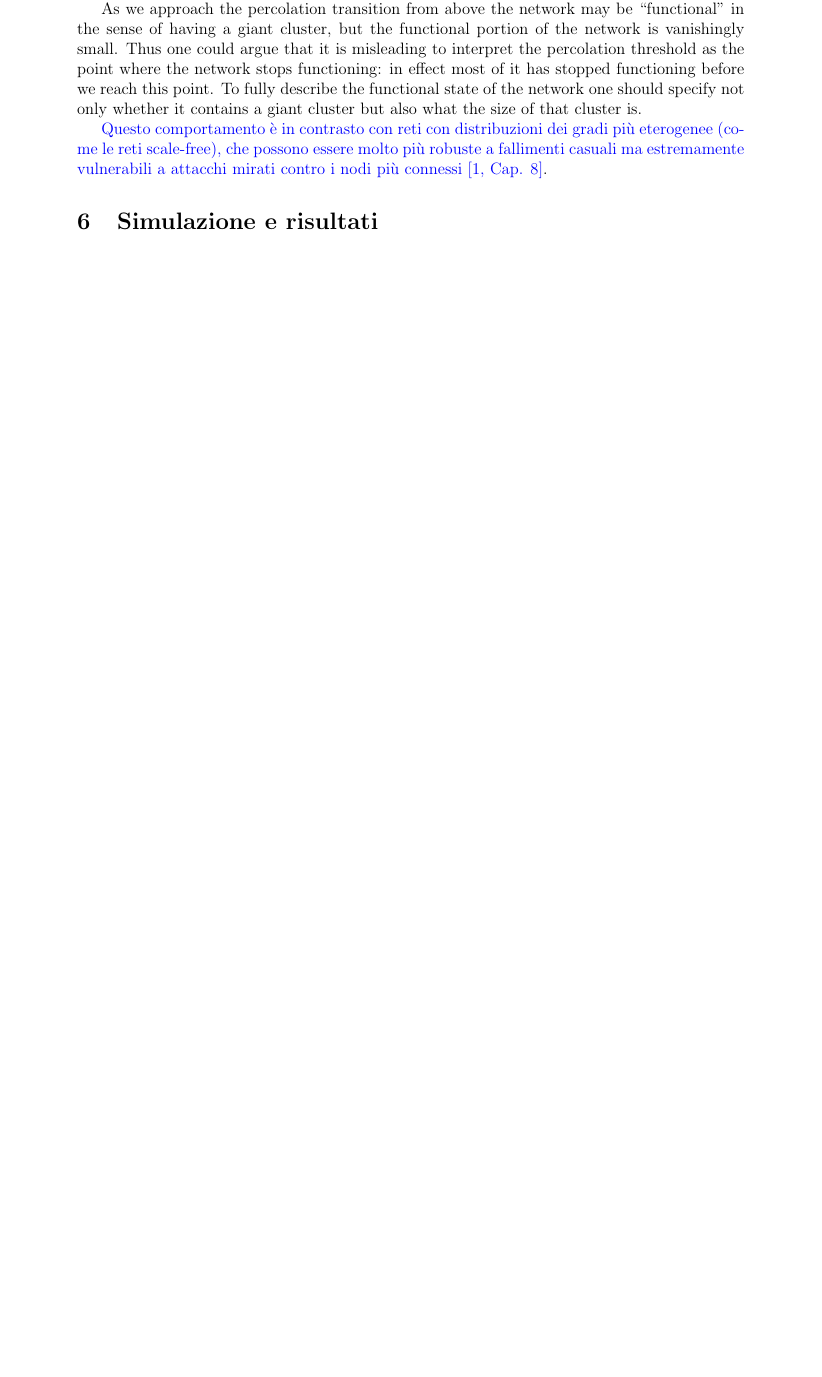
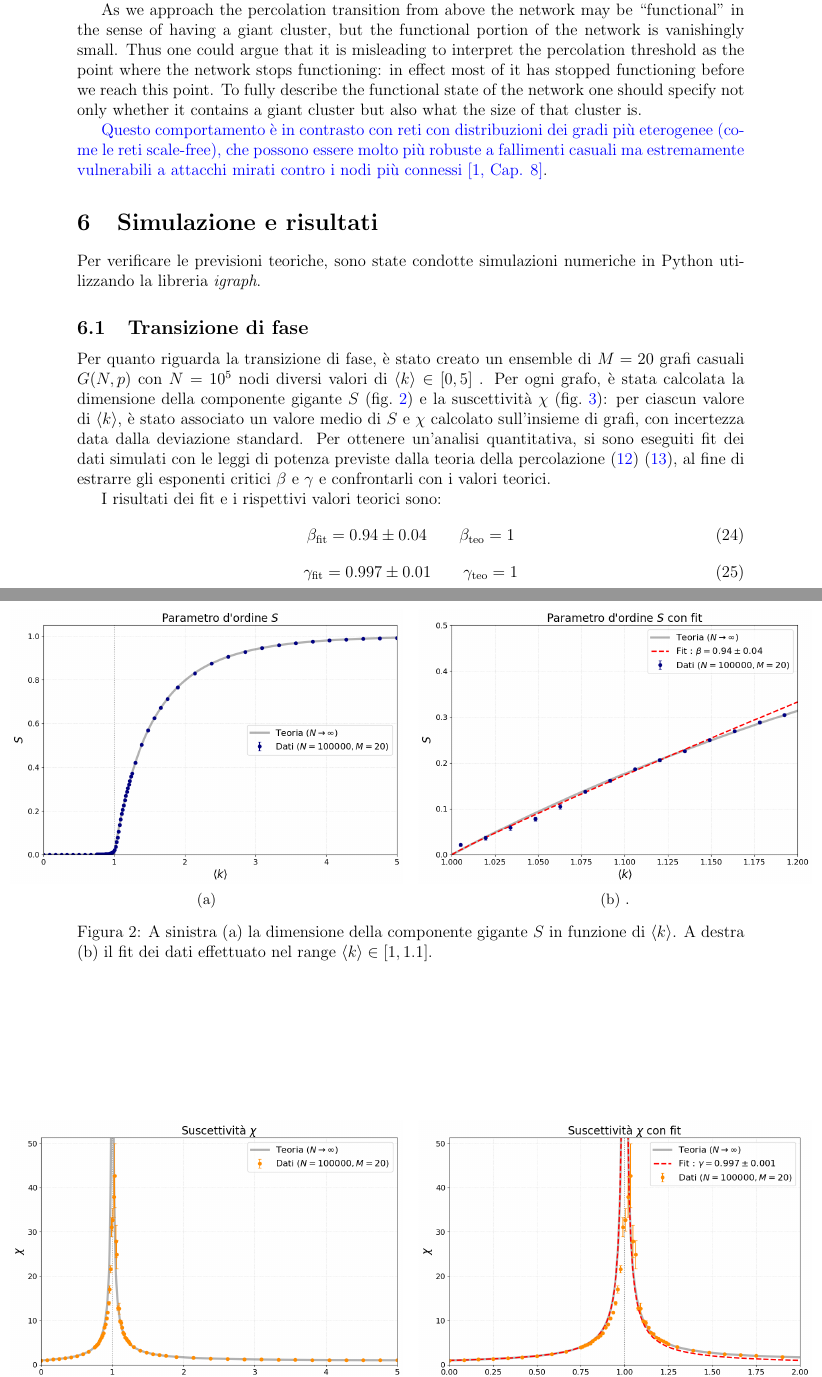
Before and after one commit to giacomo-cicala/ER-model, a LaTeX document (relazione/relazione_long.tex): part of page 6 of 8 before the commit and two parts of pages 6 and 7 of 9 after it, the two joined at a grey line, cut so that both start at the same text, the shorter picture padded with empty space. Compiled offline with pdfLaTeX.

Commit message:
phase transition simulation paragraph

```diff
--- a/relazione/relazione_long.tex
+++ b/relazione/relazione_long.tex
@@ -230,6 +232,68 @@ not only whether it contains a giant cluster but also what the size of that clus
 \ext{Questo comportamento è in contrasto con reti con distribuzioni dei gradi più eterogenee (come le reti scale-free), che possono essere molto più robuste a fallimenti casuali ma estremamente vulnerabili a attacchi mirati contro i nodi più connessi \cite[Cap. 8]{barabasi2016network}}.
 
 \section{Simulazione e risultati}
+Per verificare le previsioni teoriche, sono state condotte simulazioni numeriche in Python utilizzando la libreria \emph{igraph}.
+
+\subsection{Transizione di fase}
+Per quanto riguarda la transizione di fase, è stato creato un ensemble di $M = 20$ grafi casuali $G(N, p)$ con $N = 10^5$ nodi diversi valori di $\langle k \rangle \in [0, 5]$ . Per ogni grafo, è stata calcolata la dimensione della componente gigante $S$  (\cref{fig:S}) e la suscettività $\chi$  (\cref{fig:chi}): per ciascun valore di $\langle k \rangle$, è stato associato un valore medio di $S$ e $\chi$ calcolato sull'insieme di grafi, con incertezza data dalla deviazione standard. Per ottenere un'analisi quantitativa, si sono eseguiti fit dei dati simulati con le leggi di potenza previste dalla teoria della percolazione \eqref{eq:order_parameter} \eqref{eq:susceptibility}, al fine di estrarre gli esponenti critici $\beta$ e $\gamma$ e confrontarli con i valori teorici.
+
+\begin{figure}[htbp]
+    \centering
+    \makebox[\textwidth][c]{
+        \begin{minipage}{1.2\textwidth} % Allarga la riga al 120%
+
+            \begin{subfigure}[t]{0.49\linewidth}
+                \centering
+                \includegraphics[width=\linewidth]{S.png}
+                \caption{}
+            \end{subfigure}
+            \hfill
+            \begin{subfigure}[t]{0.49\linewidth}
+                \centering
+                \includegraphics[width=\linewidth]{S_fit.png}
+                \caption{.}
+            \end{subfigure}
+
+        \end{minipage}
+    }
+    \caption{A sinistra (a) la dimensione della componente gigante $S$ in funzione di $\langle k \rangle$. A destra (b) il fit dei dati effettuato nel range $\langle k \rangle \in [1 , 1.1]$.}
+    \label{fig:S}
+\end{figure}
+
+\begin{figure}[htbp]
+    \centering
+    \makebox[\textwidth][c]{
+        \begin{minipage}{1.2\textwidth} % Stessa larghezza per coerenza visiva
+
+            \begin{subfigure}[t]{0.49\linewidth}
+                \centering
+                \includegraphics[width=\linewidth]{chi.png}
+                \caption{}
+            \end{subfigure}
+            \hfill
+            \begin{subfigure}[t]{0.49\linewidth}
+                \centering
+                \includegraphics[width=\linewidth]{chi_fit.png}
+                \caption{}
+            \end{subfigure}
+
+        \end{minipage}
+    }
+    \caption{A sinistra (a) la suscettività $\chi$ in funzione di $\langle k \rangle$. A destra (b) il fit dei dati effettuato nel range $\langle k \rangle \in [0. , 0.95] \cup [1.05, 2]$.}
+    \label{fig:chi}
+\end{figure}
+
+I risultati dei fit e i rispettivi valori teorici sono:
+\begin{equation}
+    \beta_{\text{fit}} = 0.94 \pm 0.04 \quad\quad \beta_{\text{teo}} = 1
+\end{equation}
+\begin{equation}
+    \gamma_{\text{fit}} = 0.997 \pm 0.01 \quad\quad \gamma_{\text{teo}} = 1
+\end{equation}
+Nonostante a livello qualitativo i dati simulati mostrino un comportamento coerente con le previsioni teoriche, a livello quantitativo si osservano deviazioni significative dagli esponenti critici teorici. Queste discrepanze potrebbero essere attribuite a diversi fattori, tra cui effetti di finite-size dovuti alla dimensione finita della rete simulata.
+
+\subsection{Percolazione inversa}
+
 \section{Conclusioni}
 \appendix
 \section{Appendici}
```
Also changed, not shown: relazione/images/S.png (added), relazione/images/S_fit.png (added), relazione/images/chi.png (added), relazione/images/chi_fit.png (added), relazione/images/prova.png (added), relazione/relazione_long.tex (22 more changed lines), 1 other file.
